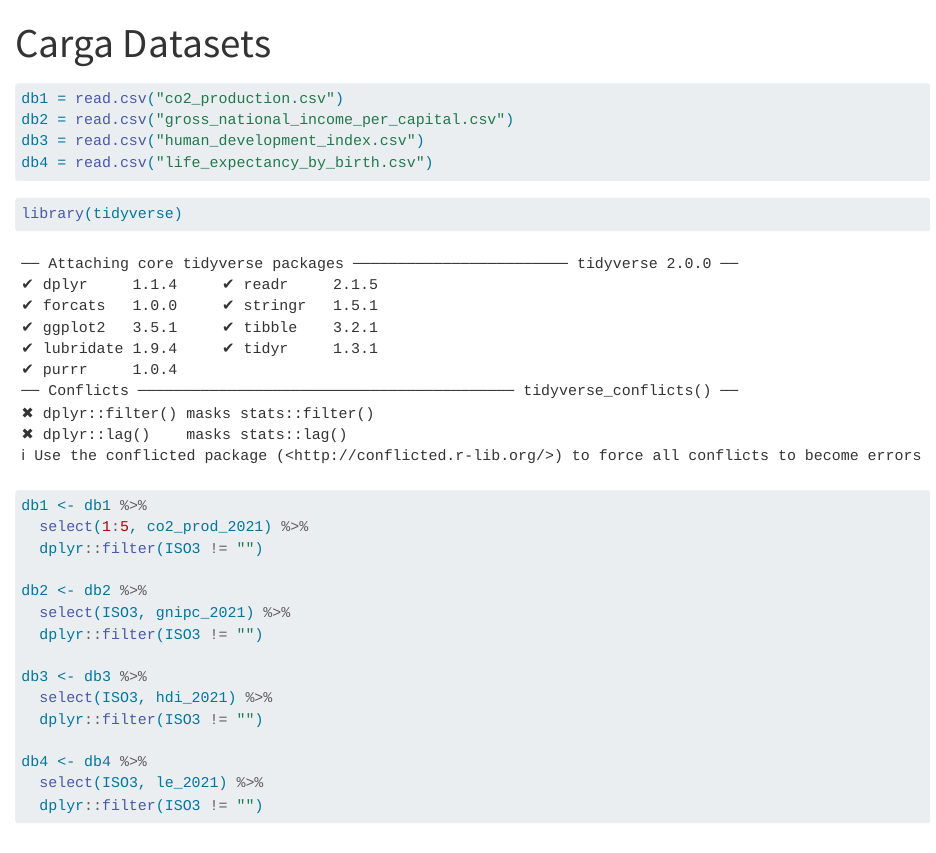
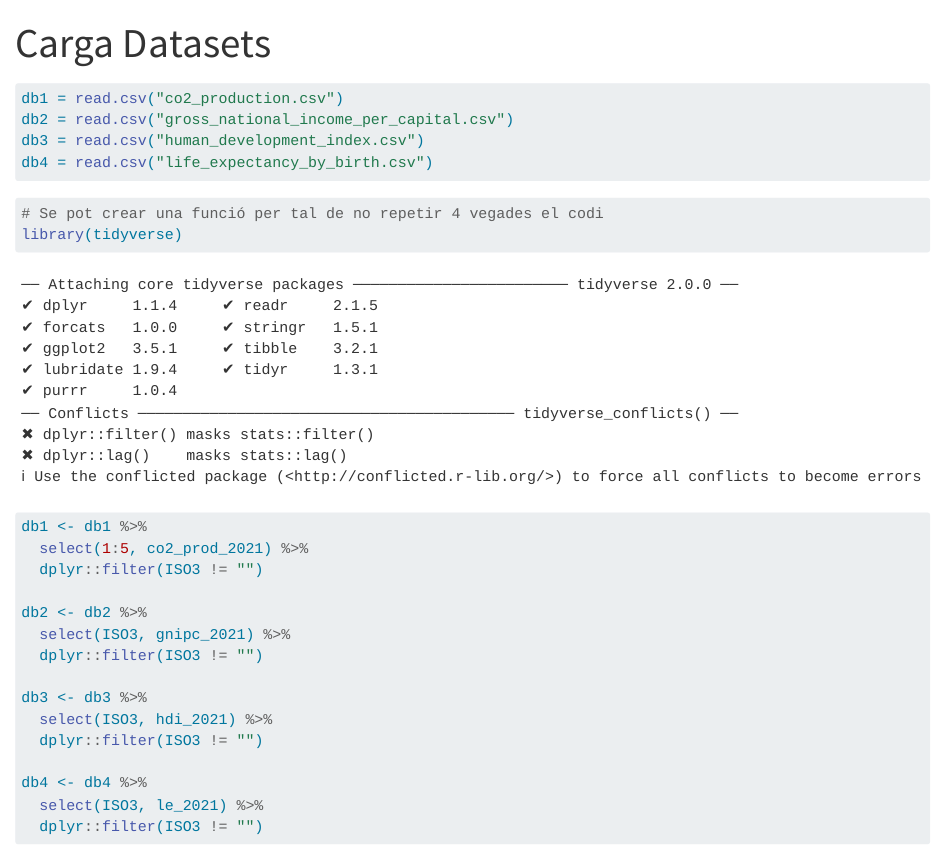
Before and after one commit to mardeya/entrega3, a Quarto document (data_tidy.qmd): the page in a window 1100 px wide, from its top. Rendered offline with R 4.5, knitr and Pandoc in place of Quarto, with nearby package versions.

Commit message:
Data_tidy

````diff
--- a/data_tidy.qmd
+++ b/data_tidy.qmd
@@ -13,6 +13,7 @@ db4 = read.csv("life_expectancy_by_birth.csv")
 
 
 ```{r}
+# Se pot crear una funció per tal de no repetir 4 vegades el codi
 library(tidyverse)
 
 db1 <- db1 %>%
````
